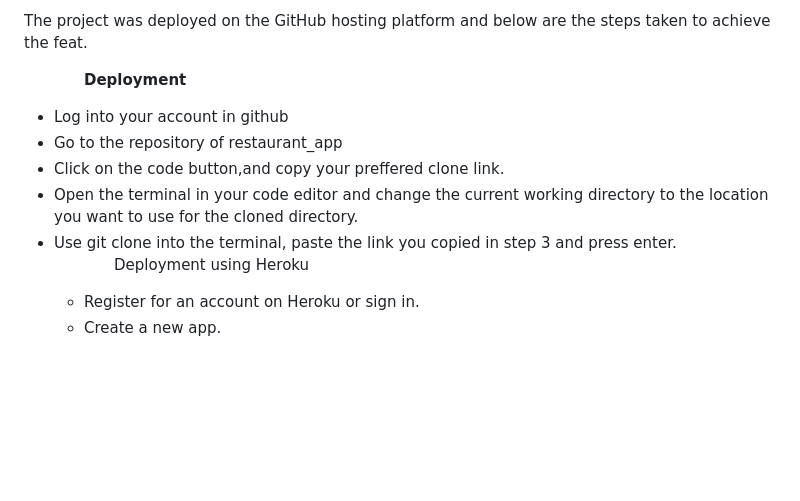
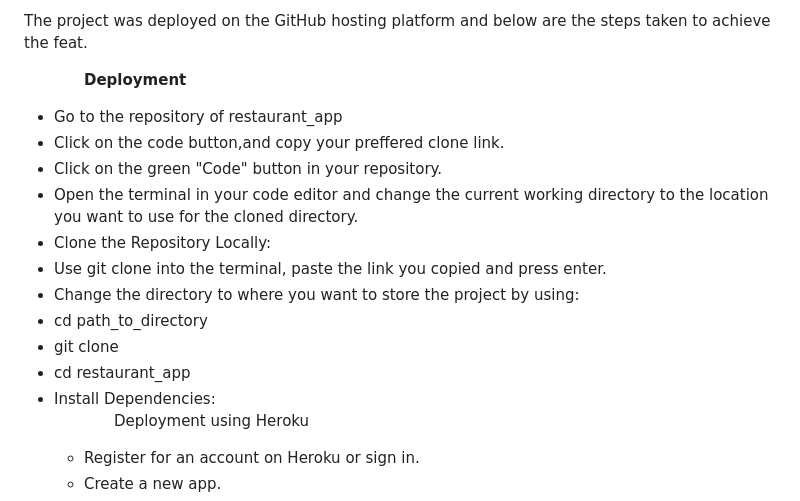
Before and after one commit to Allano256/restaurant_app, a Markdown page: README.md, the part around the change. Drawn GitHub-style; blank space fills up the shorter version.

Commit message:
Improved suer stories/deployment

```diff
--- a/README.md
+++ b/README.md
@@ -217,12 +217,19 @@ The live link can be found here;
 The project was deployed on the GitHub hosting platform and below are the steps taken to achieve the feat.
 <ul>
 <ol><strong>Deployment</strong></ol>
-<li>Log into your account in github</li>
+
 <li>Go to the repository of restaurant_app
 </li>
 <li>Click on the code button,and copy your preffered clone link. </li>
+<li>Click on the green "Code" button in your repository.</li>
 <li>Open the terminal in your code editor and change the current working directory to the location you want to use for the cloned directory.</li>
-<li>Use git clone into the terminal, paste the link you copied in step 3 and press enter.</li>
+<li>Clone the Repository Locally:</li>
+<li>Use git clone into the terminal, paste the link you copied  and press enter.</li>
+<li>Change the directory to where you want to store the project by using:</li>
+<li>cd path_to_directory</li>
+<li>git clone <repository_url></li>
+<li>cd restaurant_app</li>
+<li>Install Dependencies:</li>
 
 
 <ul>
```
